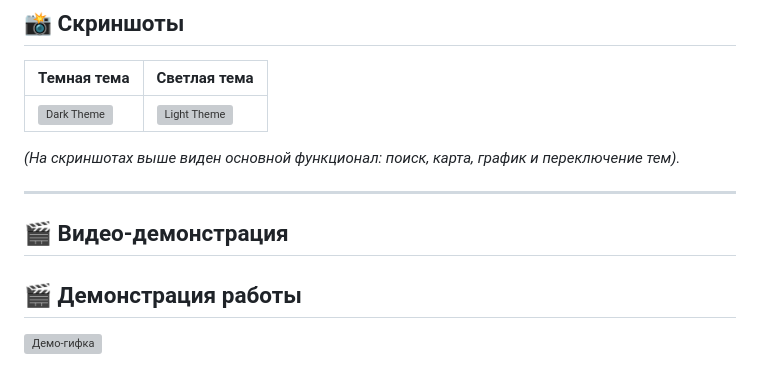
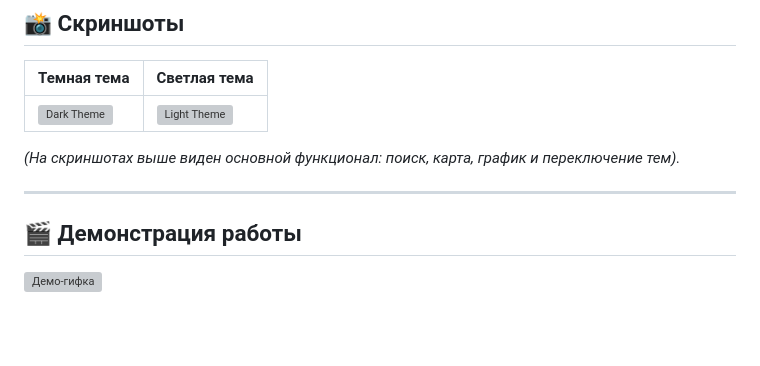
Before and after one commit to arlitvinenko/Weather-Dashboard, a Markdown page: README.MD, the part around the change. Rendered like a GitHub page; blank space fills up the shorter version; grey boxes are pictures that could not be loaded.

```diff
--- a/README.MD
+++ b/README.MD
@@ -13,8 +13,6 @@
 *(На скриншотах выше виден основной функционал: поиск, карта, график и переключение тем).*
 
 ---
-
-## 🎬 Видео-демонстрация
 
 ## 🎬 Демонстрация работы
 
```
